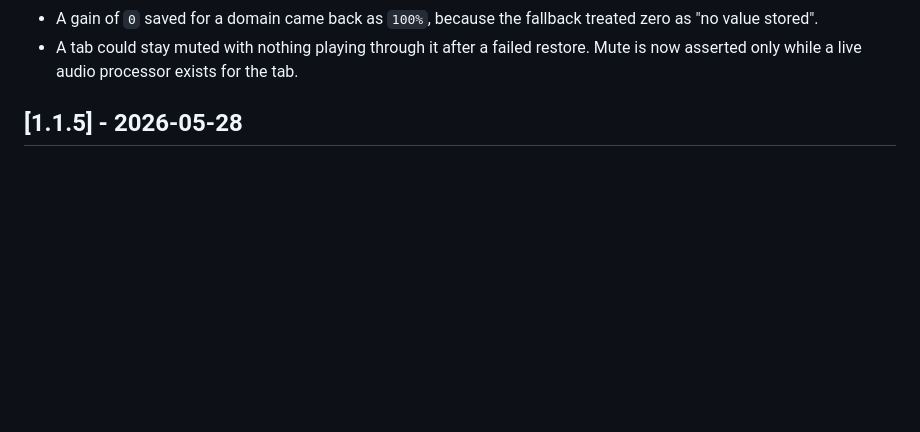
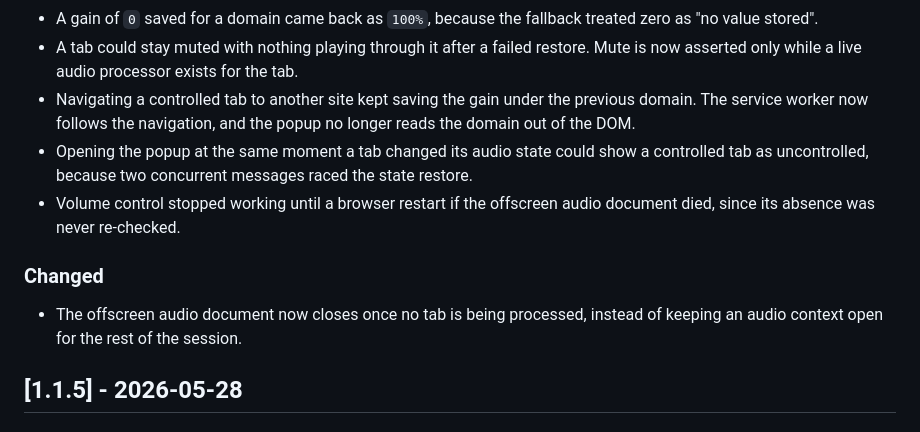
Before and after one commit to maxjuniorbr/volume-for-b, a Markdown page: CHANGELOG.md, the part around the change. Rendered like a GitHub page; blank space fills up the shorter version.

Commit message:
docs: record remaining volume control fixes in changelog

```diff
--- a/CHANGELOG.md
+++ b/CHANGELOG.md
@@ -22,6 +22,18 @@ and this project adheres to [Semantic Versioning](https://semver.org/spec/v2.0.0
   treated zero as "no value stored".
 - A tab could stay muted with nothing playing through it after a failed restore.
   Mute is now asserted only while a live audio processor exists for the tab.
+- Navigating a controlled tab to another site kept saving the gain under the
+  previous domain. The service worker now follows the navigation, and the popup
+  no longer reads the domain out of the DOM.
+- Opening the popup at the same moment a tab changed its audio state could show
+  a controlled tab as uncontrolled, because two concurrent messages raced the
+  state restore.
+- Volume control stopped working until a browser restart if the offscreen audio
+  document died, since its absence was never re-checked.
+
+### Changed
+- The offscreen audio document now closes once no tab is being processed,
+  instead of keeping an audio context open for the rest of the session.
 
 ## [1.1.5] - 2026-05-28
 
```
